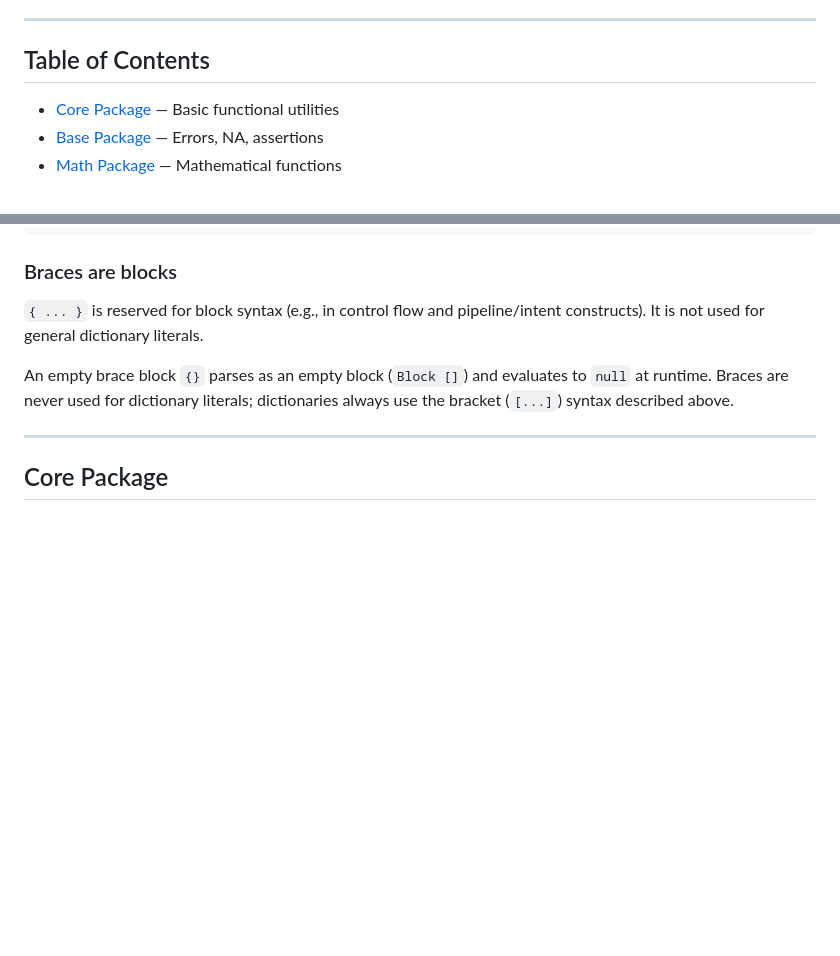
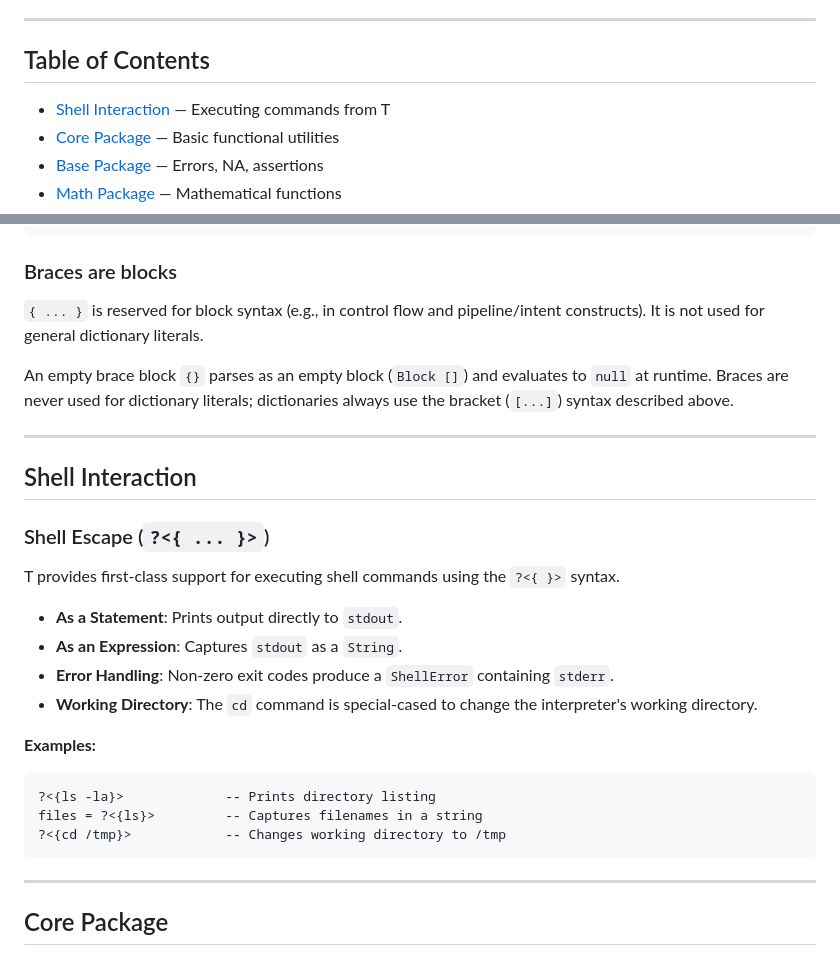
Before and after one commit to b-rodrigues/tlang, a Markdown page: docs/api-reference.md, 2 parts joined by grey strips. GitHub-like rendering; blank space fills up the shorter version.

````diff
--- a/docs/api-reference.md
+++ b/docs/api-reference.md
@@ -9,6 +9,7 @@ Complete reference for all functions in T's standard library.
 
 ## Table of Contents
 
+- [Shell Interaction](#shell-interaction) — Executing commands from T
 - [Core Package](#core-package) — Basic functional utilities
 - [Base Package](#base-package) — Errors, NA, assertions
 - [Math Package](#math-package) — Mathematical functions
@@ -62,6 +63,27 @@ It is not used for general dictionary literals.
 
 An empty brace block `{}` parses as an empty block (`Block []`) and evaluates to `null` at runtime.
 Braces are never used for dictionary literals; dictionaries always use the bracket (`[...]`) syntax described above.
+
+---
+
+## Shell Interaction
+
+### Shell Escape (`?<{ ... }>`)
+
+T provides first-class support for executing shell commands using the `?<{ }>` syntax.
+
+- **As a Statement**: Prints output directly to `stdout`.
+- **As an Expression**: Captures `stdout` as a `String`.
+- **Error Handling**: Non-zero exit codes produce a `ShellError` containing `stderr`.
+- **Working Directory**: The `cd` command is special-cased to change the interpreter's working directory.
+
+**Examples:**
+```t
+?<{ls -la}>             -- Prints directory listing
+files = ?<{ls}>         -- Captures filenames in a string
+?<{cd /tmp}>            -- Changes working directory to /tmp
+```
+
 
 ---
 
````
Also changed, not shown: other parts of docs/api-reference.md (+140 -0 lines), docs/language_overview.md (+29 -1 lines).
